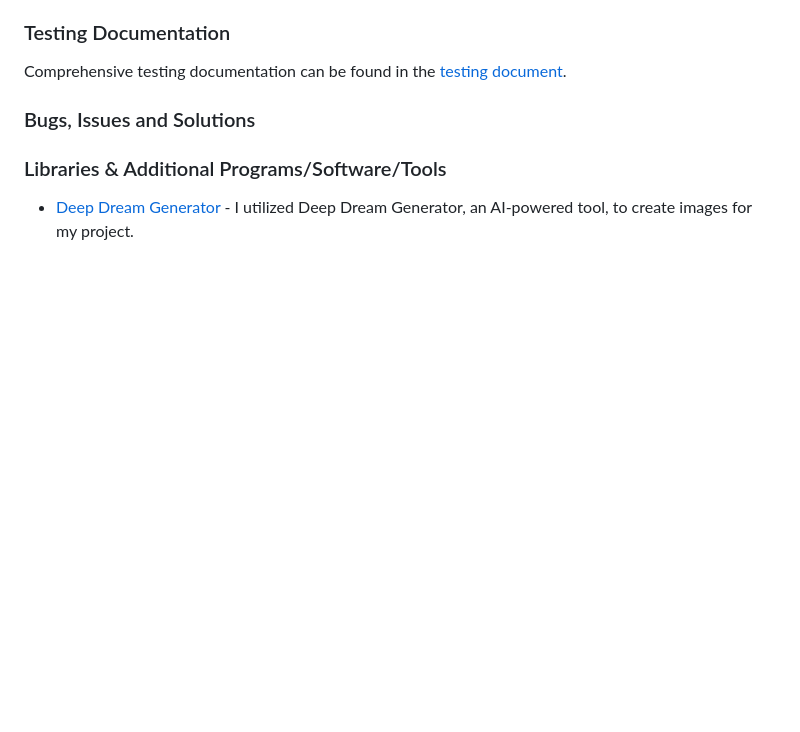
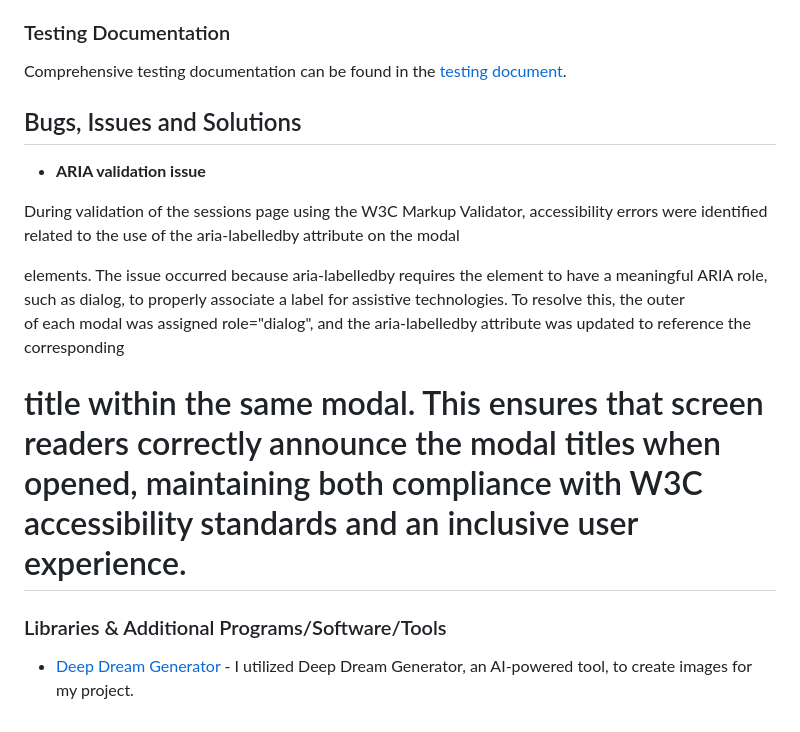
Before and after one commit to LidiaMorejudo/therapycentre, a Markdown page: README.md, the part around the change. Drawn GitHub-style; blank space fills up the shorter version.

Commit message:
Information added to the README

```diff
--- a/README.md
+++ b/README.md
@@ -291,8 +291,11 @@ Third-party iframe-based tools such as Am I Responsive were tested but could not
 
 Comprehensive testing documentation can be found in the [testing document](TESTING.md).
 
-### Bugs, Issues and Solutions
+## Bugs, Issues and Solutions
 
+- **ARIA validation issue**
+
+During validation of the sessions page using the W3C Markup Validator, accessibility errors were identified related to the use of the aria-labelledby attribute on the modal <div> elements. The issue occurred because aria-labelledby requires the element to have a meaningful ARIA role, such as dialog, to properly associate a label for assistive technologies. To resolve this, the outer <div> of each modal was assigned role="dialog", and the aria-labelledby attribute was updated to reference the corresponding <h1> title within the same modal. This ensures that screen readers correctly announce the modal titles when opened, maintaining both compliance with W3C accessibility standards and an inclusive user experience.
 
 ### Libraries & Additional Programs/Software/Tools
 
```
